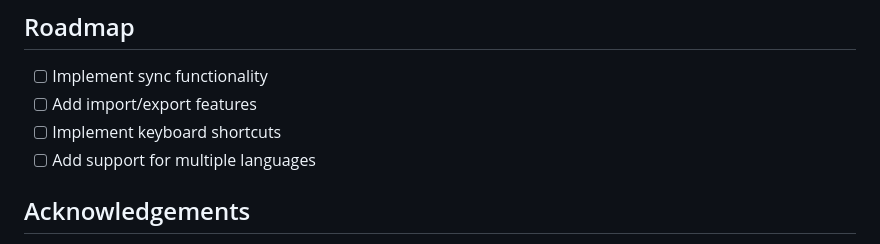
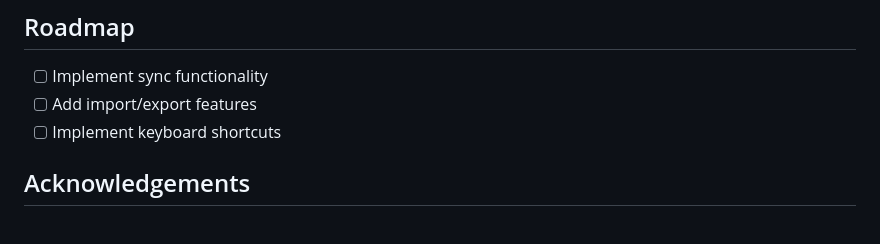
Before and after one commit to Radoslaw-Wolnik/Better-Bookmarks, a Markdown page: README.md, the part around the change. GitHub-like rendering.

```diff
--- a/README.md
+++ b/README.md
@@ -105,7 +105,6 @@ If you encounter any issues or have questions, please file an issue on our [GitH
 - [ ] Implement sync functionality
 - [ ] Add import/export features
 - [ ] Implement keyboard shortcuts
-- [ ] Add support for multiple languages
 
 ## Acknowledgements
 
```
